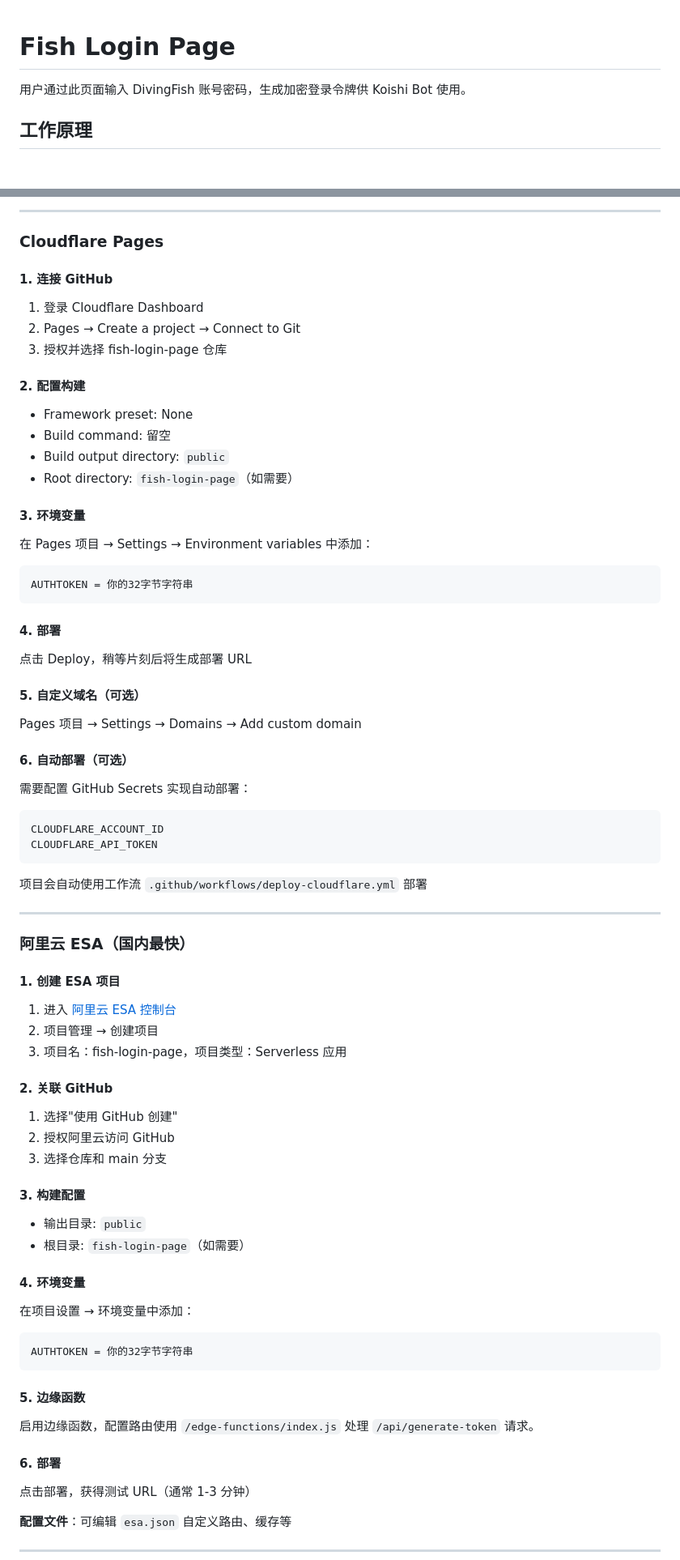
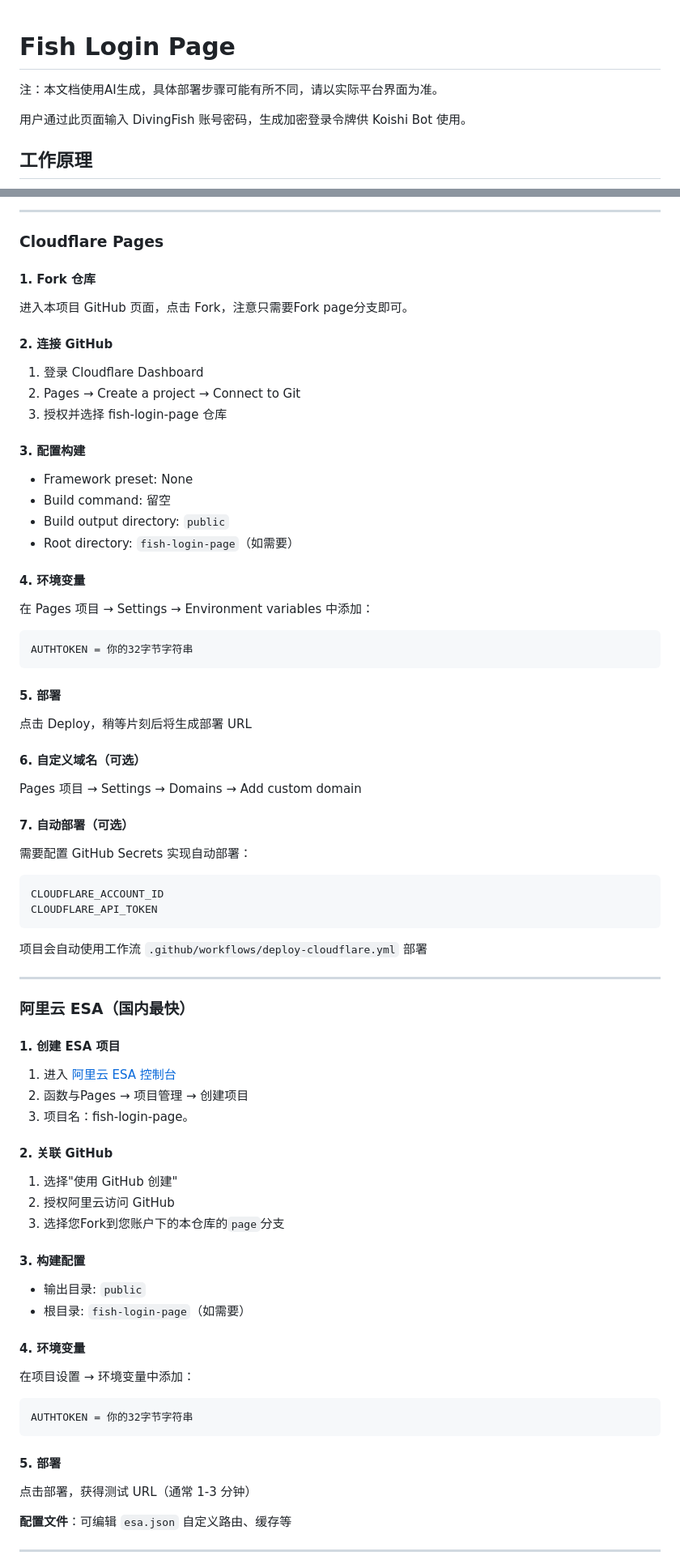
Before and after one commit to MuxYang/koishi-plugin-maichuni-scorehelper, a Markdown page: README.md, 2 parts joined by grey strips. Shown at 81% size. Rendered like a GitHub page; blank space fills up the shorter version.

````diff
--- a/README.md
+++ b/README.md
@@ -1,4 +1,6 @@
 # Fish Login Page
+
+注：本文档使用AI生成，具体部署步骤可能有所不同，请以实际平台界面为准。
 
 用户通过此页面输入 DivingFish 账号密码，生成加密登录令牌供 Koishi Bot 使用。
 
@@ -66,30 +63,33 @@ node -e "console.log(require('crypto').randomBytes(16).toString('hex'))"
 
 ### Cloudflare Pages
 
-#### 1. 连接 GitHub
+#### 1. Fork 仓库
+进入本项目 GitHub 页面，点击 Fork，注意只需要Fork page分支即可。
+
+#### 2. 连接 GitHub
 1. 登录 Cloudflare Dashboard
 2. Pages → Create a project → Connect to Git
 3. 授权并选择 fish-login-page 仓库
 
-#### 2. 配置构建
+#### 3. 配置构建
 - Framework preset: None
 - Build command: 留空
 - Build output directory: `public`
 - Root directory: `fish-login-page`（如需要）
 
-#### 3. 环境变量
+#### 4. 环境变量
 在 Pages 项目 → Settings → Environment variables 中添加：
 ```
 AUTHTOKEN = 你的32字节字符串
 ```
 
-#### 4. 部署
+#### 5. 部署
 点击 Deploy，稍等片刻后将生成部署 URL
 
-#### 5. 自定义域名（可选）
+#### 6. 自定义域名（可选）
 Pages 项目 → Settings → Domains → Add custom domain
 
-#### 6. 自动部署（可选）
+#### 7. 自动部署（可选）
 需要配置 GitHub Secrets 实现自动部署：
 ```
 CLOUDFLARE_ACCOUNT_ID
@@ -103,13 +103,13 @@ CLOUDFLARE_API_TOKEN
 
 #### 1. 创建 ESA 项目
 1. 进入 [阿里云 ESA 控制台](https://esa.console.aliyun.com)
-2. 项目管理 → 创建项目
-3. 项目名：fish-login-page，项目类型：Serverless 应用
+2. 函数与Pages → 项目管理 → 创建项目
+3. 项目名：fish-login-page。
 
 #### 2. 关联 GitHub
 1. 选择"使用 GitHub 创建"
 2. 授权阿里云访问 GitHub
-3. 选择仓库和 main 分支
+3. 选择您Fork到您账户下的本仓库的`page`分支
 
 #### 3. 构建配置
 - 输出目录: `public`
@@ -121,10 +121,7 @@ CLOUDFLARE_API_TOKEN
 AUTHTOKEN = 你的32字节字符串
 ```
 
-#### 5. 边缘函数
-启用边缘函数，配置路由使用 `/edge-functions/index.js` 处理 `/api/generate-token` 请求。
-
-#### 6. 部署
+#### 5. 部署
 点击部署，获得测试 URL（通常 1-3 分钟）
 
 **配置文件**：可编辑 `esa.json` 自定义路由、缓存等
````
Also changed, not shown: other parts of README.md (+3 -19 lines).
